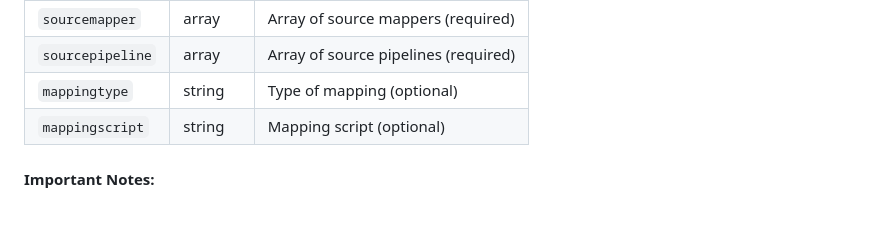
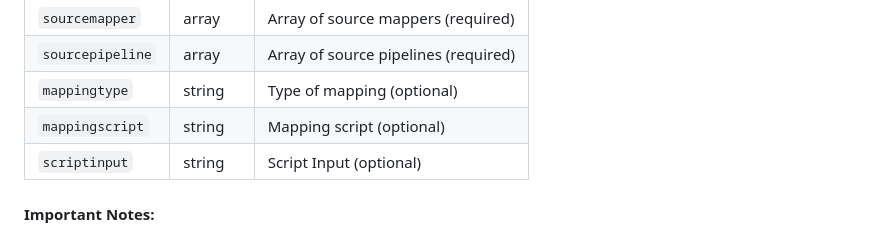
Before and after one commit to cloudfabrix/api-postman, a Markdown page: cookbooks/organizations_management.md, the part around the change. Rendered like a GitHub page.

Commit message:
Add scriptinput parameter to organizations management doc

```diff
--- a/cookbooks/organizations_management.md
+++ b/cookbooks/organizations_management.md
@@ -349,6 +349,7 @@ Add a new alert mapping to a specific organization.
 | `sourcepipeline`           | array   | Array of source pipelines (required)          |
 | `mappingtype`              | string  | Type of mapping (optional)                     |
 | `mappingscript`            | string  | Mapping script (optional)                      |
+| `scriptinput`            | string  | Script Input (optional)                      |
 
 #### Important Notes:
 - **SourceId and TargetId**: Use the `GET /api/v2/organizations/organization/{id}/configuration/alerts/endpoints` API to get endpoint IDs. Use `endpointId` where `endpointRole==source` as `sourceId` and `endpointId` where `endpointRole==target` as `targetId`.
```
